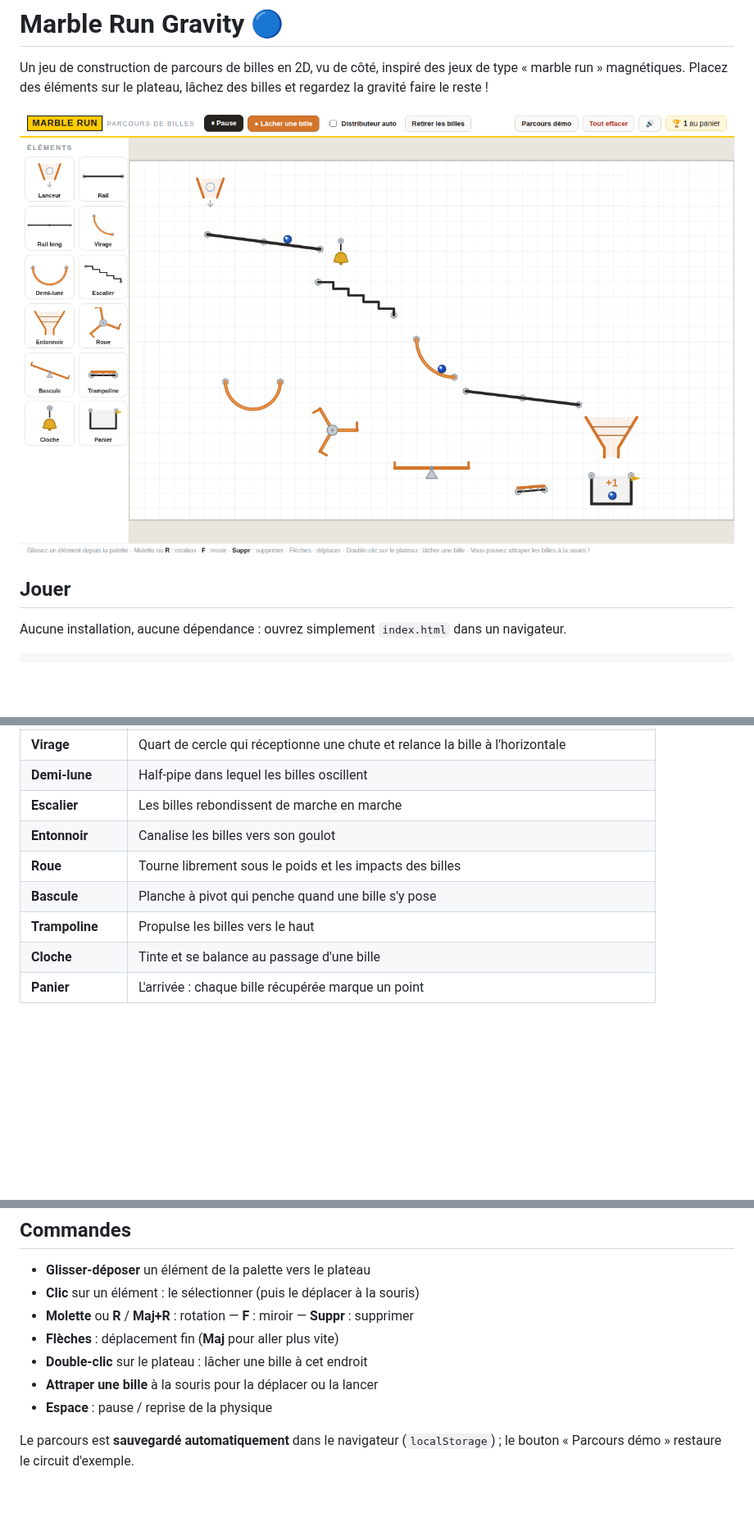
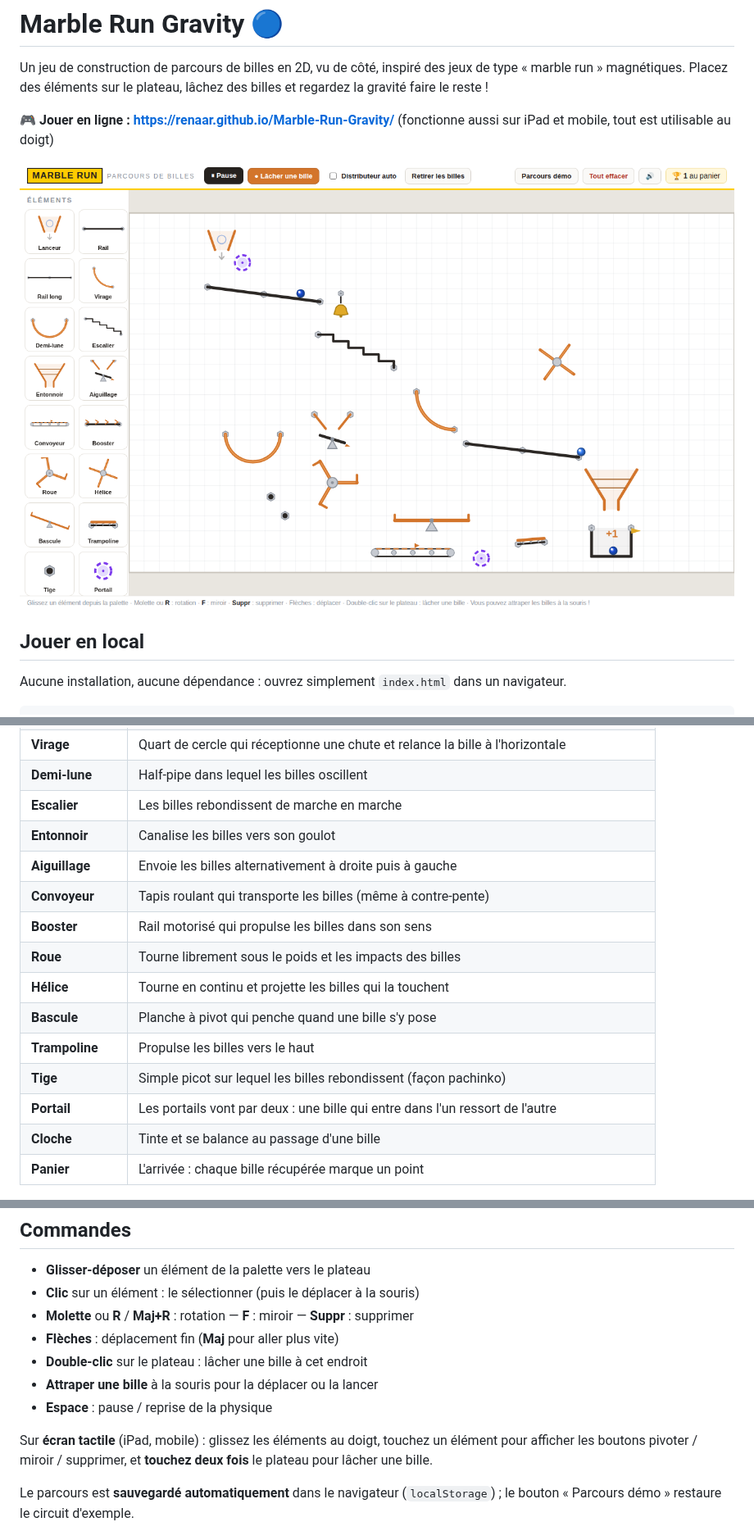
Before and after one commit to Renaar/Marble-Run-Gravity, a Markdown page: README.md, 3 parts joined by grey strips. Shown at 82% size. Drawn GitHub-style; pictures changed too: docs/screenshot.png; blank space fills up the shorter version.

```diff
--- a/README.md
+++ b/README.md
@@ -4,9 +4,12 @@ Un jeu de construction de parcours de billes en 2D, vu de côté, inspiré des
 jeux de type « marble run » magnétiques. Placez des éléments sur le plateau,
 lâchez des billes et regardez la gravité faire le reste !
 
+**🎮 Jouer en ligne : <https://renaar.github.io/Marble-Run-Gravity/>**
+(fonctionne aussi sur iPad et mobile, tout est utilisable au doigt)
+
 ![Capture d'écran du jeu](docs/screenshot.png)
 
-## Jouer
+## Jouer en local
 
 Aucune installation, aucune dépendance : ouvrez simplement `index.html`
 dans un navigateur.
@@ -27,9 +30,15 @@ npx serve .
 | **Demi-lune** | Half-pipe dans lequel les billes oscillent |
 | **Escalier** | Les billes rebondissent de marche en marche |
 | **Entonnoir** | Canalise les billes vers son goulot |
+| **Aiguillage** | Envoie les billes alternativement à droite puis à gauche |
+| **Convoyeur** | Tapis roulant qui transporte les billes (même à contre-pente) |
+| **Booster** | Rail motorisé qui propulse les billes dans son sens |
 | **Roue** | Tourne librement sous le poids et les impacts des billes |
+| **Hélice** | Tourne en continu et projette les billes qui la touchent |
 | **Bascule** | Planche à pivot qui penche quand une bille s'y pose |
 | **Trampoline** | Propulse les billes vers le haut |
+| **Tige** | Simple picot sur lequel les billes rebondissent (façon pachinko) |
+| **Portail** | Les portails vont par deux : une bille qui entre dans l'un ressort de l'autre |
 | **Cloche** | Tinte et se balance au passage d'une bille |
 | **Panier** | L'arrivée : chaque bille récupérée marque un point |
 
@@ -42,6 +51,10 @@ npx serve .
 - **Double-clic** sur le plateau : lâcher une bille à cet endroit
 - **Attraper une bille** à la souris pour la déplacer ou la lancer
 - **Espace** : pause / reprise de la physique
+
+Sur **écran tactile** (iPad, mobile) : glissez les éléments au doigt, touchez
+un élément pour afficher les boutons pivoter / miroir / supprimer, et
+**touchez deux fois** le plateau pour lâcher une bille.
 
 Le parcours est **sauvegardé automatiquement** dans le navigateur
 (`localStorage`) ; le bouton « Parcours démo » restaure le circuit d'exemple.
```
Also changed, not shown: 7 other files.
